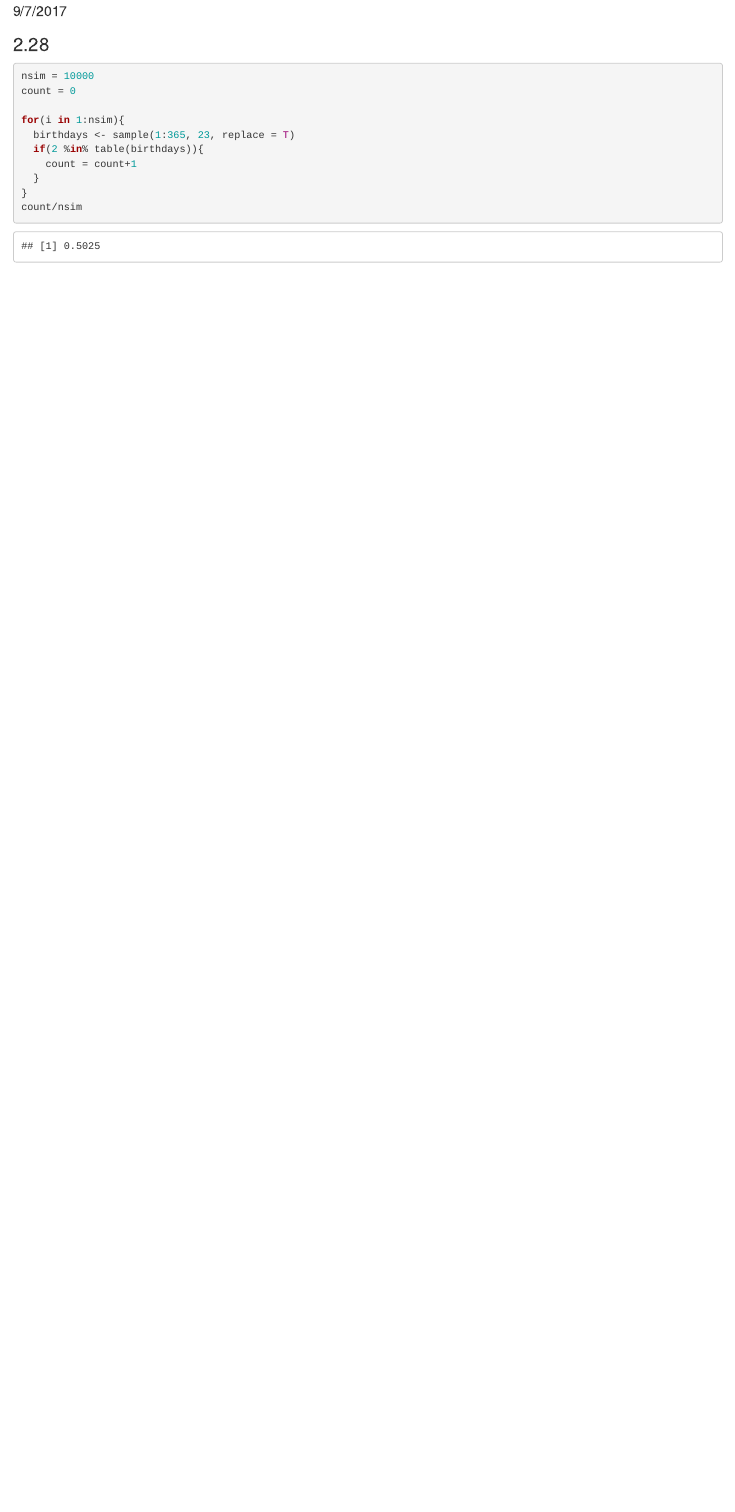
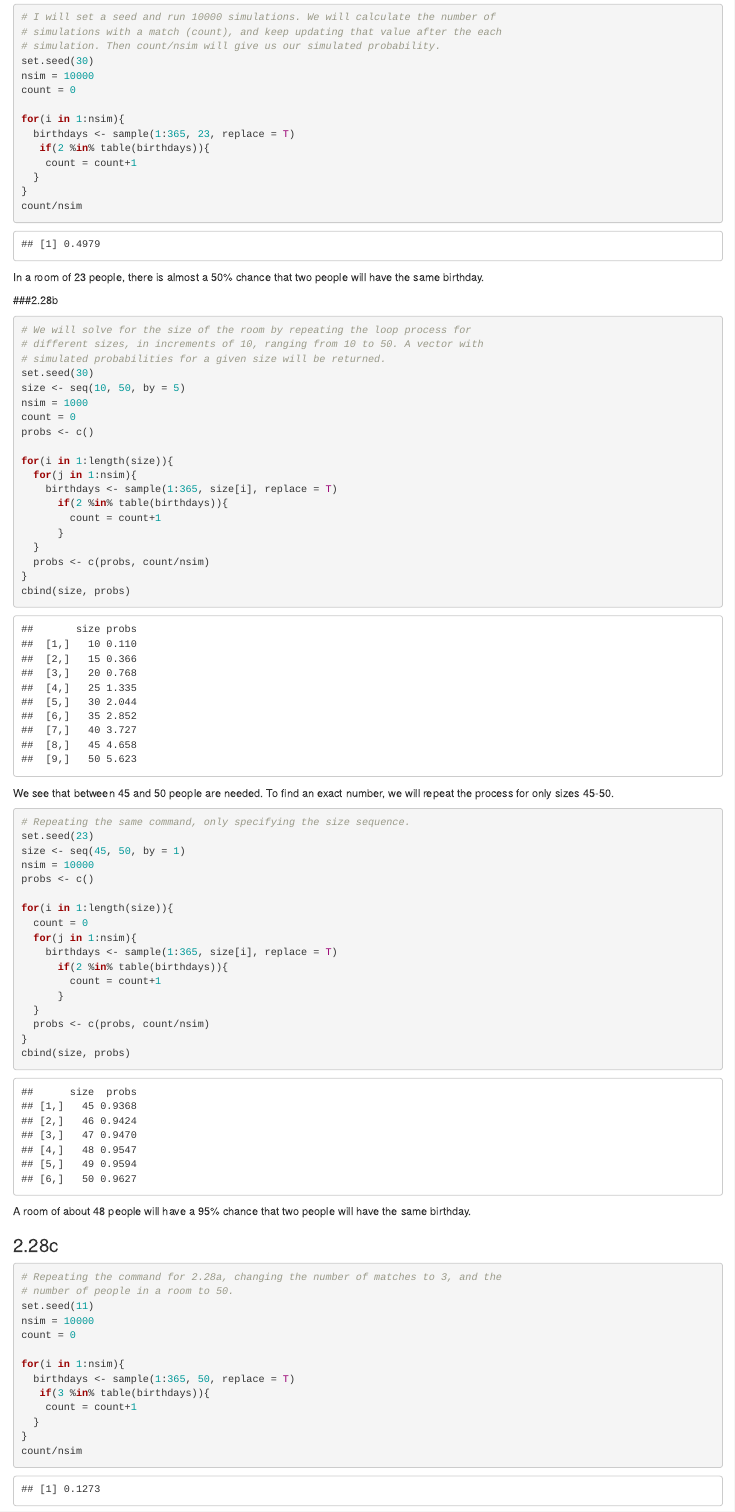
Before and after one commit to ejarce/math_391, an R Markdown document (PS_2/PS_2.Rmd): the page in a window 1100 px wide, from 100 px down before the commit and from 170 px down after it. Rendered offline with R 4.5, knitr and Pandoc, with nearby package versions; code that draws random numbers runs with fixed seeds of ours.

Commit message:
finished

````diff
--- a/PS_2/PS_2.Rmd
+++ b/PS_2/PS_2.Rmd
@@ -15,14 +15,84 @@ library("dplyr")
 
 ```{r}
+# I will set a seed and run 10000 simulations. We will calculate the number of
+# simulations with a match (count), and keep updating that value after the each
+# simulation. Then count/nsim will give us our simulated probability.
+set.seed(30)
 nsim = 10000
 count = 0
 
 for(i in 1:nsim){
   birthdays <- sample(1:365, 23, replace = T)
-  if(2 %in% table(birthdays)){
+   if(2 %in% table(birthdays)){
     count = count+1
   }
 }
 count/nsim
+```
 
+In a room of 23 people, there is almost a 50% chance that two people will have the same birthday.
+
+###2.28b
+
+```{r}
+# We will solve for the size of the room by repeating the loop process for
+# different sizes, in increments of 10, ranging from 10 to 50. A vector with
+# simulated probabilities for a given size will be returned.
+set.seed(30)
+size <- seq(10, 50, by = 5)
+nsim = 1000
+count = 0
+probs <- c()
+
+for(i in 1:length(size)){
+  for(j in 1:nsim){
+    birthdays <- sample(1:365, size[i], replace = T)
+      if(2 %in% table(birthdays)){
+        count = count+1
+      }
+  }
+  probs <- c(probs, count/nsim)
+}
+cbind(size, probs)
 ```
+
+We see that between 45 and 50 people are needed. To find an exact number, we will repeat the process for only sizes 45-50.
+
+```{r}
+# Repeating the same command, only specifying the size sequence.
+set.seed(23)
+size <- seq(45, 50, by = 1)
+nsim = 10000
+probs <- c()
+
+for(i in 1:length(size)){
+  count = 0
+  for(j in 1:nsim){
+    birthdays <- sample(1:365, size[i], replace = T)
+      if(2 %in% table(birthdays)){
+        count = count+1
+      }
+  }
+  probs <- c(probs, count/nsim)
+}
+cbind(size, probs)
+```
+
+A room of about 48 people will have a 95% chance that two people will have the same birthday.
+
+### 2.28c
+
+```{r}
+# Repeating the command for 2.28a, changing the number of matches to 3, and the
+# number of people in a room to 50.
+set.seed(11)
+nsim = 10000
+count = 0
+
+for(i in 1:nsim){
+  birthdays <- sample(1:365, 50, replace = T)
+   if(3 %in% table(birthdays)){
+    count = count+1
+  }
+}
+count/nsim
````
Also changed, not shown: PS_2/PS_2.html, PS_2/PS_2.Rmd (52 more changed lines).
